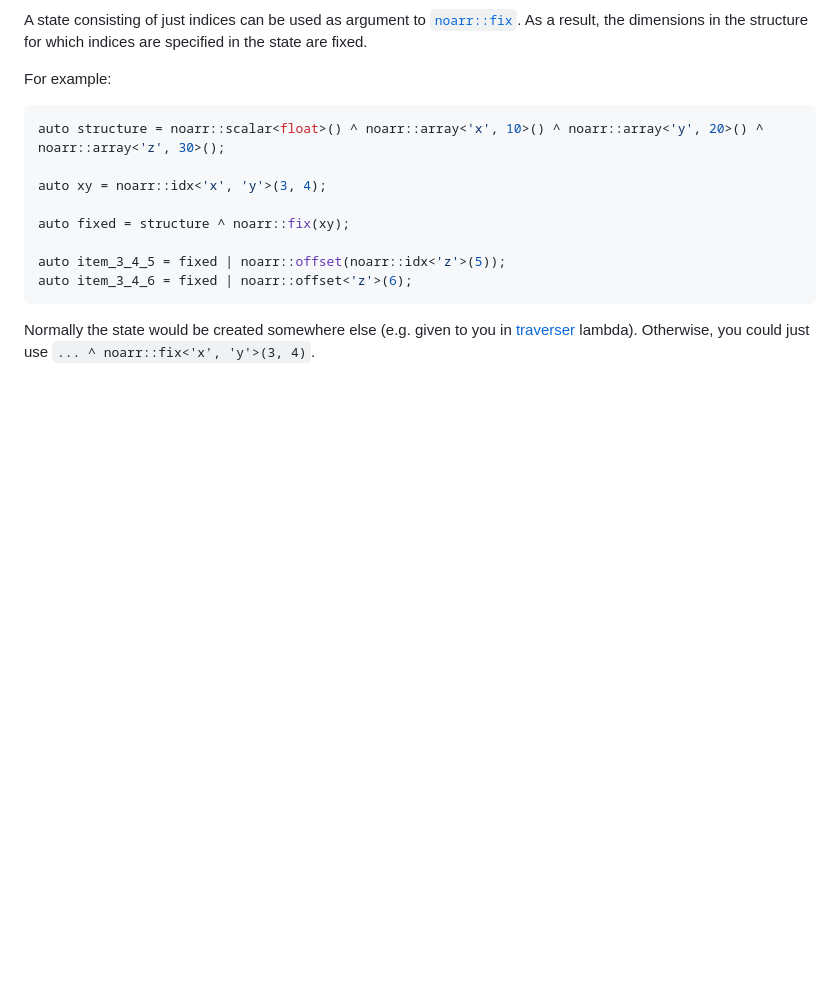
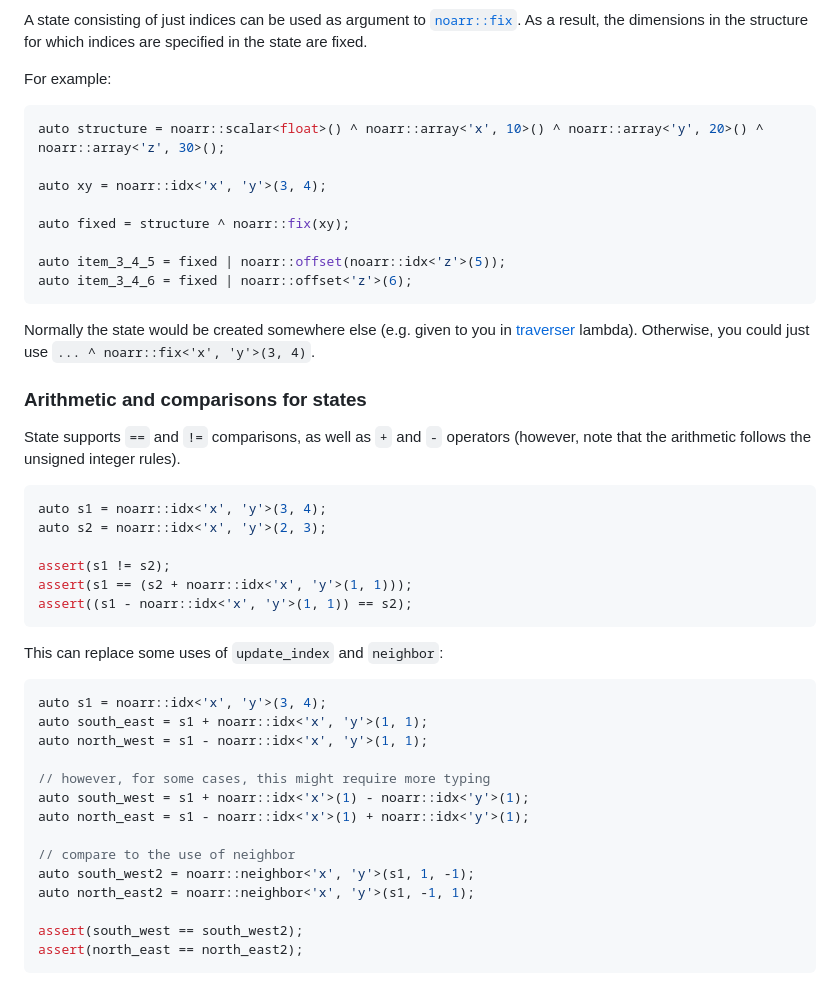
Before and after one commit to ParaCoToUl/noarr-structures, a Markdown page: docs/State.md, the part around the change. Drawn GitHub-style; blank space fills up the shorter version.

Commit message:
docs: add arithmetic and comparison operations for states

````diff
--- a/docs/State.md
+++ b/docs/State.md
@@ -134,3 +134,35 @@ auto item_3_4_6 = fixed | noarr::offset<'z'>(6);
 
 Normally the state would be created somewhere else (e.g. given to you in [traverser](Traverser.md) lambda).
 Otherwise, you could just use `... ^ noarr::fix<'x', 'y'>(3, 4)`.
+
+### Arithmetic and comparisons for states
+
+State supports `==` and `!=` comparisons, as well as `+` and `-` operators (however, note that the arithmetic follows the unsigned integer rules).
+
+```cpp
+auto s1 = noarr::idx<'x', 'y'>(3, 4);
+auto s2 = noarr::idx<'x', 'y'>(2, 3);
+
+assert(s1 != s2);
+assert(s1 == (s2 + noarr::idx<'x', 'y'>(1, 1)));
+assert((s1 - noarr::idx<'x', 'y'>(1, 1)) == s2);
+```
+
+This can replace some uses of `update_index` and `neighbor`:
+
+```cpp
+auto s1 = noarr::idx<'x', 'y'>(3, 4);
+auto south_east = s1 + noarr::idx<'x', 'y'>(1, 1);
+auto north_west = s1 - noarr::idx<'x', 'y'>(1, 1);
+
+// however, for some cases, this might require more typing
+auto south_west = s1 + noarr::idx<'x'>(1) - noarr::idx<'y'>(1);
+auto north_east = s1 - noarr::idx<'x'>(1) + noarr::idx<'y'>(1);
+
+// compare to the use of neighbor
+auto south_west2 = noarr::neighbor<'x', 'y'>(s1, 1, -1);
+auto north_east2 = noarr::neighbor<'x', 'y'>(s1, -1, 1);
+
+assert(south_west == south_west2);
+assert(north_east == north_east2);
+```
````
